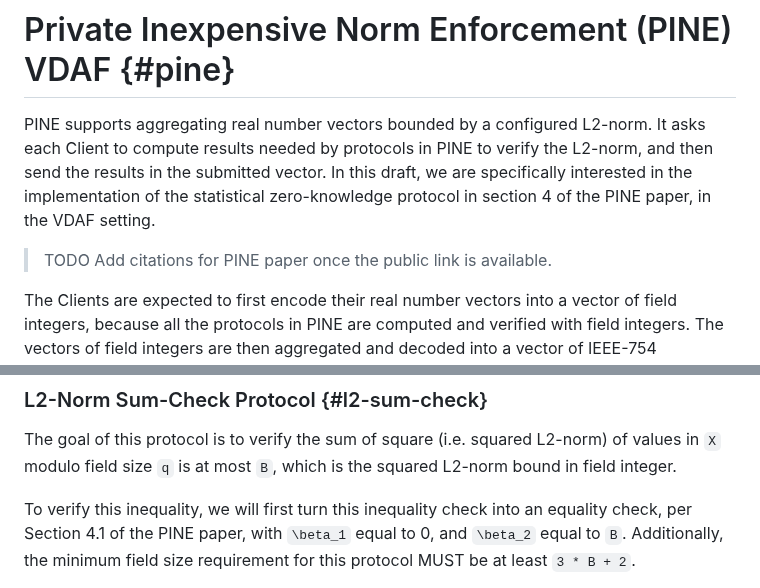
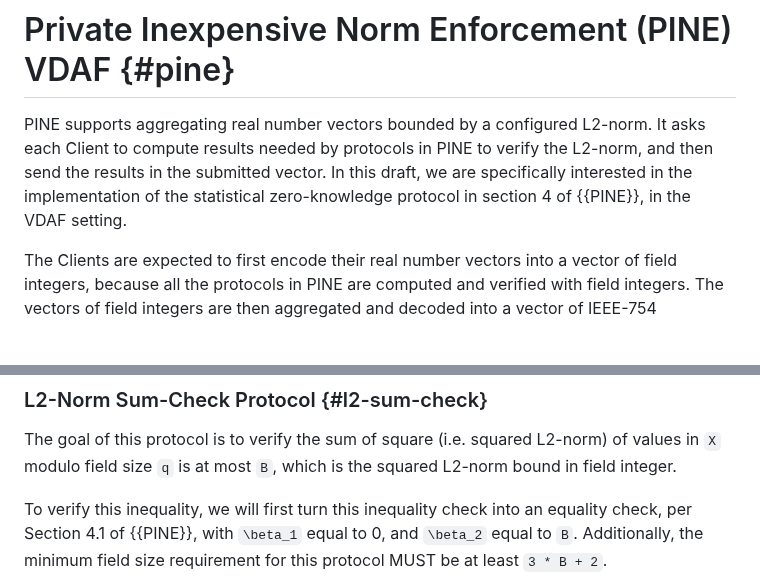
Before and after one commit to junyechen1996/draft-chen-cfrg-vdaf-pine, a Markdown page: draft-chen-cfrg-vdaf-pine.md, 2 parts joined by grey strips. Drawn GitHub-style; blank space fills up the shorter version.

```diff
--- a/draft-chen-cfrg-vdaf-pine.md
+++ b/draft-chen-cfrg-vdaf-pine.md
@@ -151,9 +184,7 @@ PINE supports aggregating real number vectors bounded by a configured L2-norm.
 It asks each Client to compute results needed by protocols in PINE to verify
 the L2-norm, and then send the results in the submitted vector. In this draft,
 we are specifically interested in the implementation of the statistical
-zero-knowledge protocol in section 4 of the PINE paper, in the VDAF setting.
-
-> TODO Add citations for PINE paper once the public link is available.
+zero-knowledge protocol in section 4 of {{PINE}}, in the VDAF setting.
 
 The Clients are expected to first encode their real number vectors into a
 vector of field integers, because all the protocols in PINE are computed and
@@ -262,7 +293,7 @@ L2-norm) of values in `X` modulo field size `q` is at most `B`, which is the
 squared L2-norm bound in field integer.
 
 To verify this inequality, we will first turn this inequality check into an
-equality check, per Section 4.1 of the PINE paper, with `\beta_1` equal to 0,
+equality check, per Section 4.1 of {{PINE}}, with `\beta_1` equal to 0,
 and `\beta_2` equal to `B`. Additionally, the minimum field size requirement for
 this protocol MUST be at least `3 * B + 2`.
 
```
Also changed, not shown: other parts of draft-chen-cfrg-vdaf-pine.md (+65 -33 lines).
